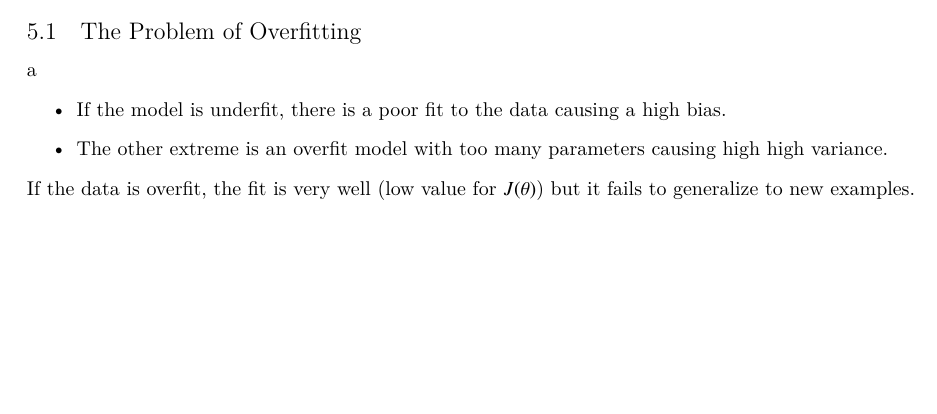
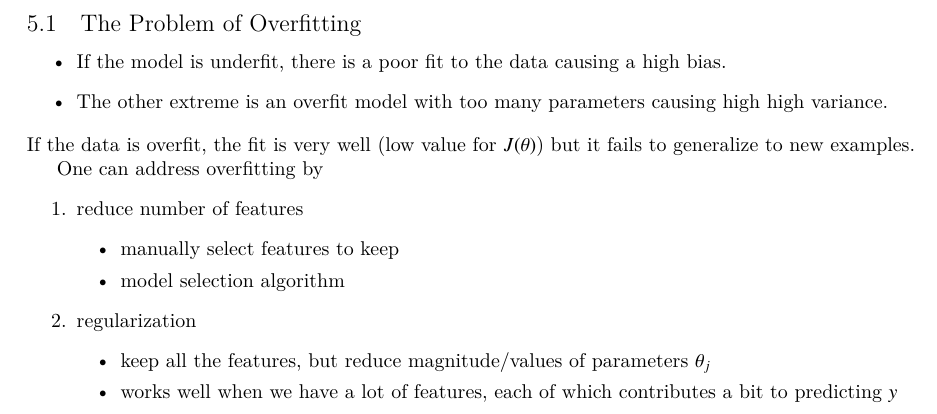
Before and after one commit to wedesoft/machine-learning-tutorial, a LaTeX document (machine-learning-tutorial.tex): part of page 9 of 10, cut so that both start at the same text, the shorter picture padded with empty space. Compiled offline with XeLaTeX.

Commit message:
Intro to regularization

```diff
--- a/machine-learning-tutorial.tex
+++ b/machine-learning-tutorial.tex
@@ -423,12 +423,26 @@ To make a prediction, the classifier outputting the highest probability is selec
 \end{figure}
 
 \section{Regularization}
-\subsection{The Problem of Overfitting}a
+\subsection{The Problem of Overfitting}
 \begin{itemize}
   \item If the model is \textbf{underfit}, there is a poor fit to the data causing a \emph{high bias}.
   \item The other extreme is an \textbf{overfit} model with too many parameters causing high \emph{high variance}.
 \end{itemize}
 If the data is overfit, the fit is very well (low value for $J(\theta)$) but it fails to generalize to new examples.
+
+One can address overfitting by
+\begin{enumerate}
+  \item reduce number of features
+    \begin{itemize}
+      \item manually select features to keep
+      \item model selection algorithm
+    \end{itemize}
+  \item regularization
+    \begin{itemize}
+      \item keep all the features, but reduce magnitude/values of parameters $\theta_j$
+      \item works well when we have a lot of features, each of which contributes a bit to predicting $y$
+    \end{itemize}
+\end{enumerate}
 \clearpage
 
 \appendix
```
Also changed, not shown: 1 other file.
